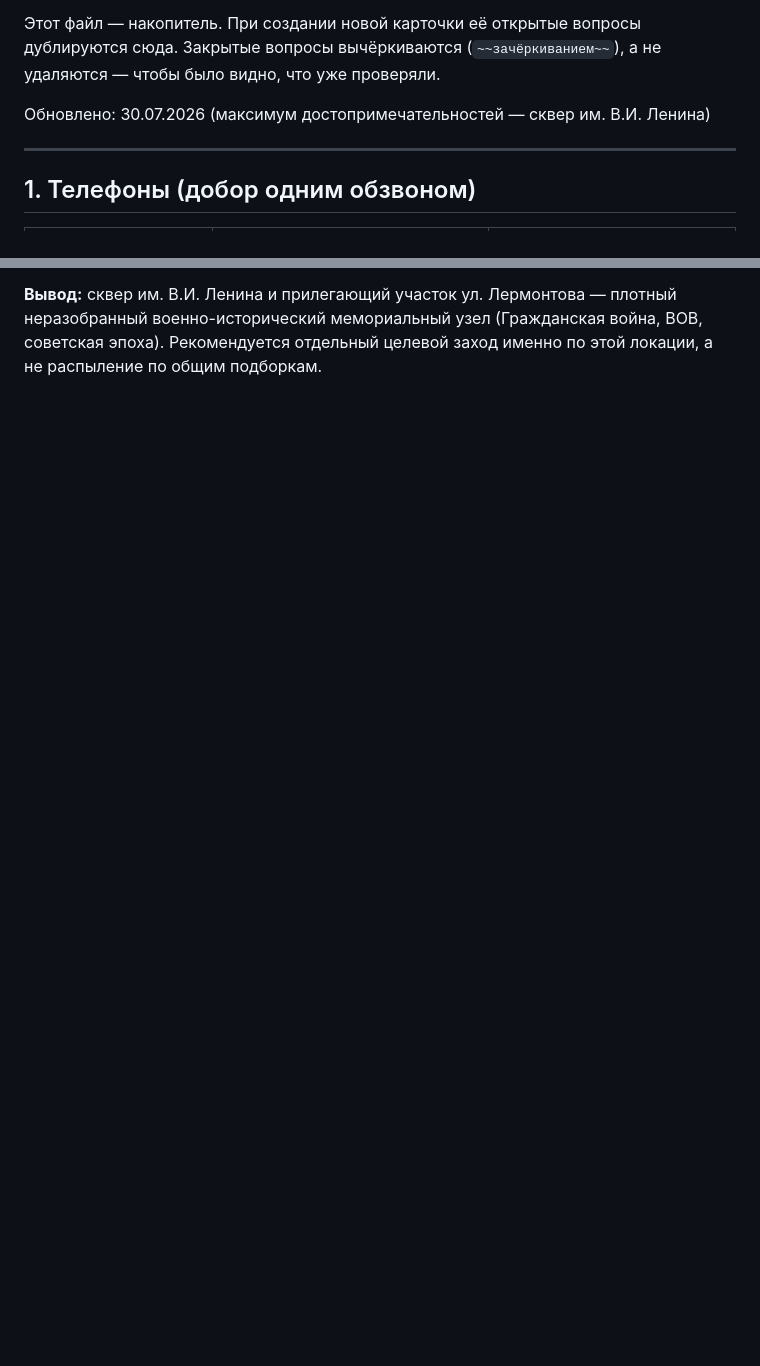
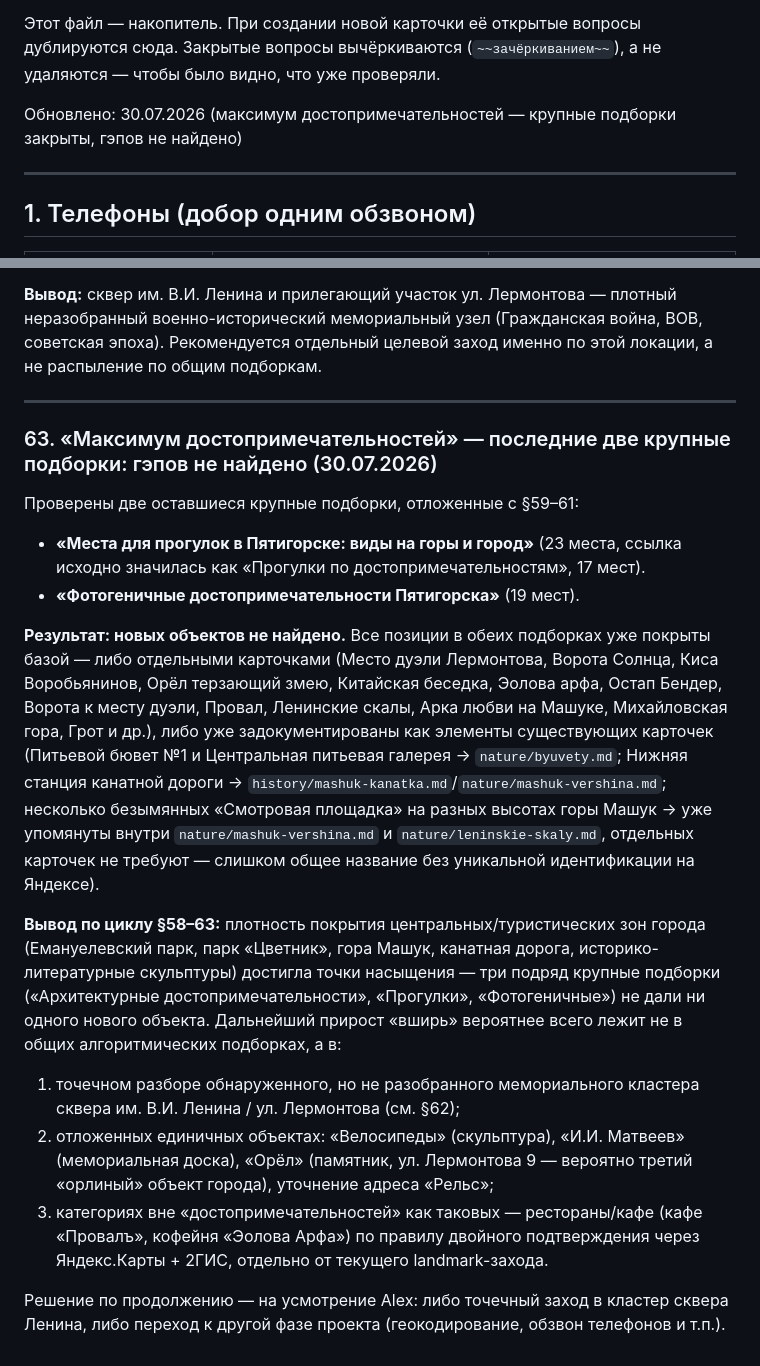
Before and after one commit to alexthebeijinger-cmd/kmv_guide, a Markdown page: knowledge/OPEN-QUESTIONS.md, 2 parts joined by grey strips. GitHub-like rendering; blank space fills up the shorter version.

Commit message:
Максимум достопримечательностей (6): проверены последние 2 крупные подборки — гэпов нет, покрытие центра достигло насыщения

```diff
--- a/knowledge/OPEN-QUESTIONS.md
+++ b/knowledge/OPEN-QUESTIONS.md
@@ -6,7 +6,7 @@
 
 Этот файл — накопитель. При создании новой карточки её открытые вопросы дублируются сюда. Закрытые вопросы вычёркиваются (`~~зачёркиванием~~`), а не удаляются — чтобы было видно, что уже проверяли.
 
-Обновлено: 30.07.2026 (максимум достопримечательностей — сквер им. В.И. Ленина)
+Обновлено: 30.07.2026 (максимум достопримечательностей — крупные подборки закрыты, гэпов не найдено)
 
 ---
 
@@ -1069,3 +1069,22 @@ Alex попросил внести максимум достопримечате
 - «Орёл» (памятник, ул. Лермонтова 9, 4,9/161) — повторно всплыл; вероятно, третий «орлиный» объект города (см. §61), не путать с «Орёл, терзающий змею» и «Орёл» на Машуке.
 
 **Вывод:** сквер им. В.И. Ленина и прилегающий участок ул. Лермонтова — плотный неразобранный военно-исторический мемориальный узел (Гражданская война, ВОВ, советская эпоха). Рекомендуется отдельный целевой заход именно по этой локации, а не распыление по общим подборкам.
+
+---
+
+### 63. «Максимум достопримечательностей» — последние две крупные подборки: гэпов не найдено (30.07.2026)
+
+Проверены две оставшиеся крупные подборки, отложенные с §59–61:
+
+- **«Места для прогулок в Пятигорске: виды на горы и город»** (23 места, ссылка исходно значилась как «Прогулки по достопримечательностям», 17 мест).
+- **«Фотогеничные достопримечательности Пятигорска»** (19 мест).
+
+**Результат: новых объектов не найдено.** Все позиции в обеих подборках уже покрыты базой — либо отдельными карточками (Место дуэли Лермонтова, Ворота Солнца, Киса Воробьянинов, Орёл терзающий змею, Китайская беседка, Эолова арфа, Остап Бендер, Ворота к месту дуэли, Провал, Ленинские скалы, Арка любви на Машуке, Михайловская гора, Грот и др.), либо уже задокументированы как элементы существующих карточек (Питьевой бювет №1 и Центральная питьевая галерея → `nature/byuvety.md`; Нижняя станция канатной дороги → `history/mashuk-kanatka.md`/`nature/mashuk-vershina.md`; несколько безымянных «Смотровая площадка» на разных высотах горы Машук → уже упомянуты внутри `nature/mashuk-vershina.md` и `nature/leninskie-skaly.md`, отдельных карточек не требуют — слишком общее название без уникальной идентификации на Яндексе).
+
+**Вывод по циклу §58–63:** плотность покрытия центральных/туристических зон города (Емануелевский парк, парк «Цветник», гора Машук, канатная дорога, историко-литературные скульптуры) достигла точки насыщения — три подряд крупные подборки («Архитектурные достопримечательности», «Прогулки», «Фотогеничные») не дали ни одного нового объекта. Дальнейший прирост «вширь» вероятнее всего лежит не в общих алгоритмических подборках, а в:
+
+1. точечном разборе обнаруженного, но не разобранного мемориального кластера сквера им. В.И. Ленина / ул. Лермонтова (см. §62);
+2. отложенных единичных объектах: «Велосипеды» (скульптура), «И.И. Матвеев» (мемориальная доска), «Орёл» (памятник, ул. Лермонтова 9 — вероятно третий «орлиный» объект города), уточнение адреса «Рельс»;
+3. категориях вне «достопримечательностей» как таковых — рестораны/кафе (кафе «Провалъ», кофейня «Эолова Арфа») по правилу двойного подтверждения через Яндекс.Карты + 2ГИС, отдельно от текущего landmark-захода.
+
+Решение по продолжению — на усмотрение Alex: либо точечный заход в кластер сквера Ленина, либо переход к другой фазе проекта (геокодирование, обзвон телефонов и т.п.).
```
